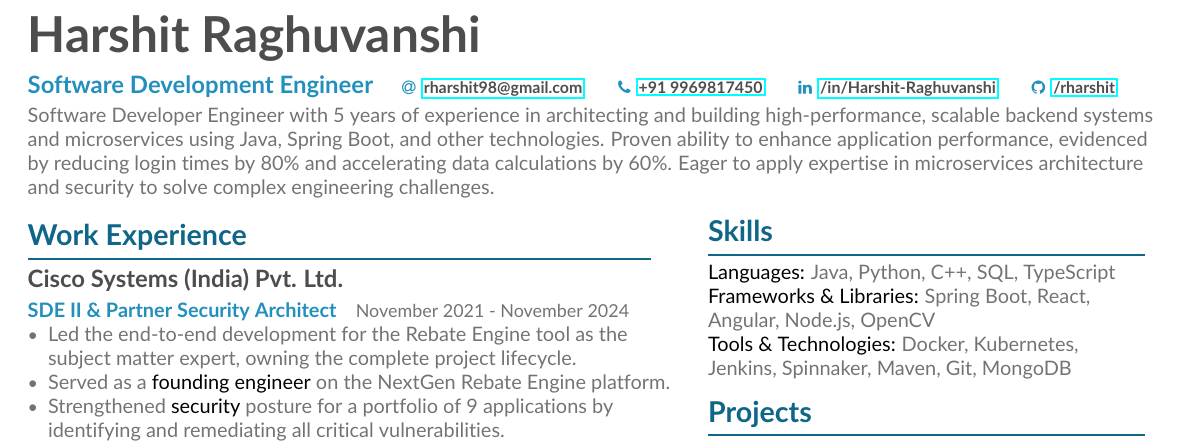
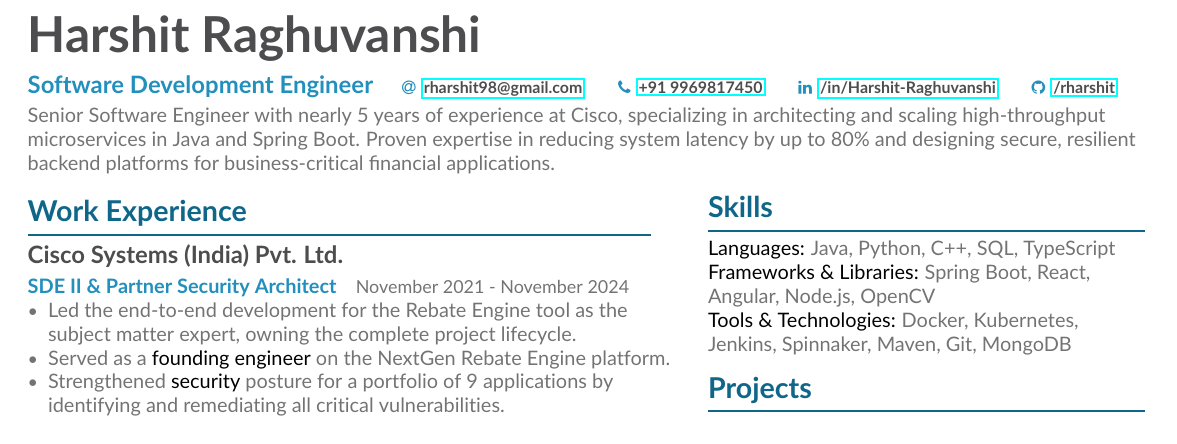
Before and after one commit to rharshit/Resume, a LaTeX CV (Base/main.tex): part of the page, cut so that both start at the same text. Compiled offline with pdfLaTeX.

Commit message:
Update resume content in main.tex for clarity and accuracy; update PDF files

```diff
--- a/Base/main.tex
+++ b/Base/main.tex
@@ -95,7 +95,7 @@
 \begin{fullwidth}
 \makecvheader
 \smallskip
-Software Developer Engineer with 5 years of experience in architecting and building high-performance, scalable backend systems and microservices using Java, Spring Boot, and other technologies. Proven ability to enhance application performance, evidenced by reducing login times by 80\% and accelerating data calculations by 60\%. Eager to apply expertise in microservices architecture and security to solve complex engineering challenges.\newline
+Senior Software Engineer with nearly 5 years of experience at Cisco, specializing in architecting and scaling high-throughput microservices in Java and Spring Boot. Proven expertise in reducing system latency by up to 80\% and designing secure, resilient backend platforms for business-critical financial applications.\newline
 \end{fullwidth}
 
 %% Depending on your tastes, you may want to make fonts of itemize environments slightly smaller
```
Also changed, not shown: Base/Resume-Harshit_Raghuvanshi.pdf, Base/main.pdf.
